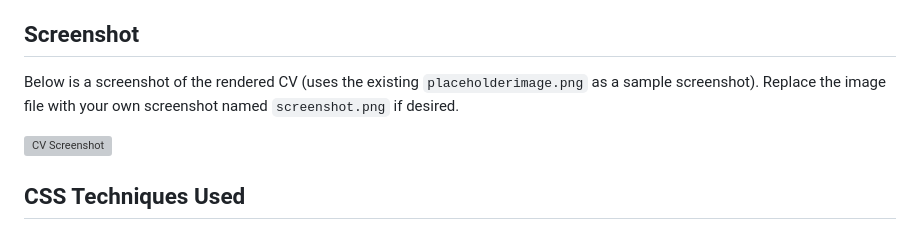
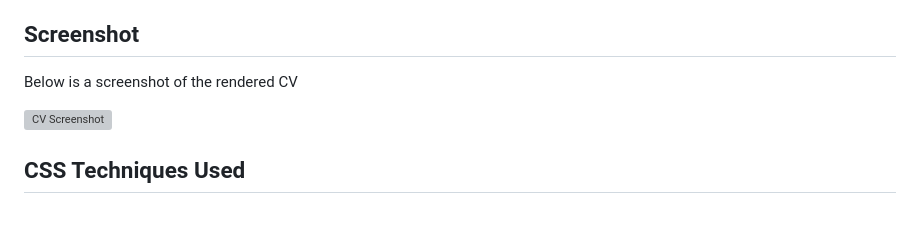
Before and after one commit to mua22/merrn-web-book-demos, a Markdown page: html-css-js/2-html-css-cv/README.md, the part around the change. Drawn GitHub-style; grey boxes are pictures that could not be loaded.

```diff
--- a/html-css-js/2-html-css-cv/README.md
+++ b/html-css-js/2-html-css-cv/README.md
@@ -10,7 +10,7 @@ This is a professional CV (Curriculum Vitae) created using **HTML and CSS** with
 - **README.md** - This documentation file
 
 ## Screenshot
-Below is a screenshot of the rendered CV (uses the existing `placeholderimage.png` as a sample screenshot). Replace the image file with your own screenshot named `screenshot.png` if desired.
+Below is a screenshot of the rendered CV
 
 ![CV Screenshot](screenshot.png)
 
```
